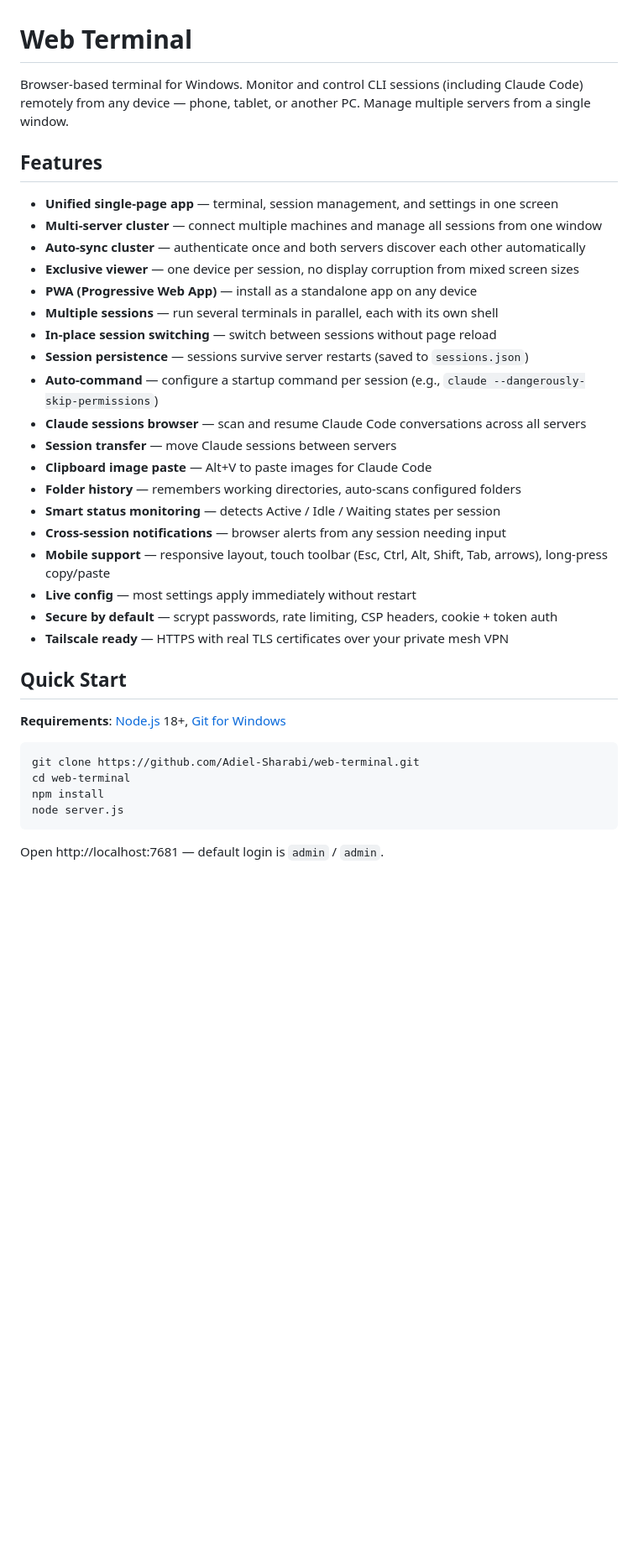
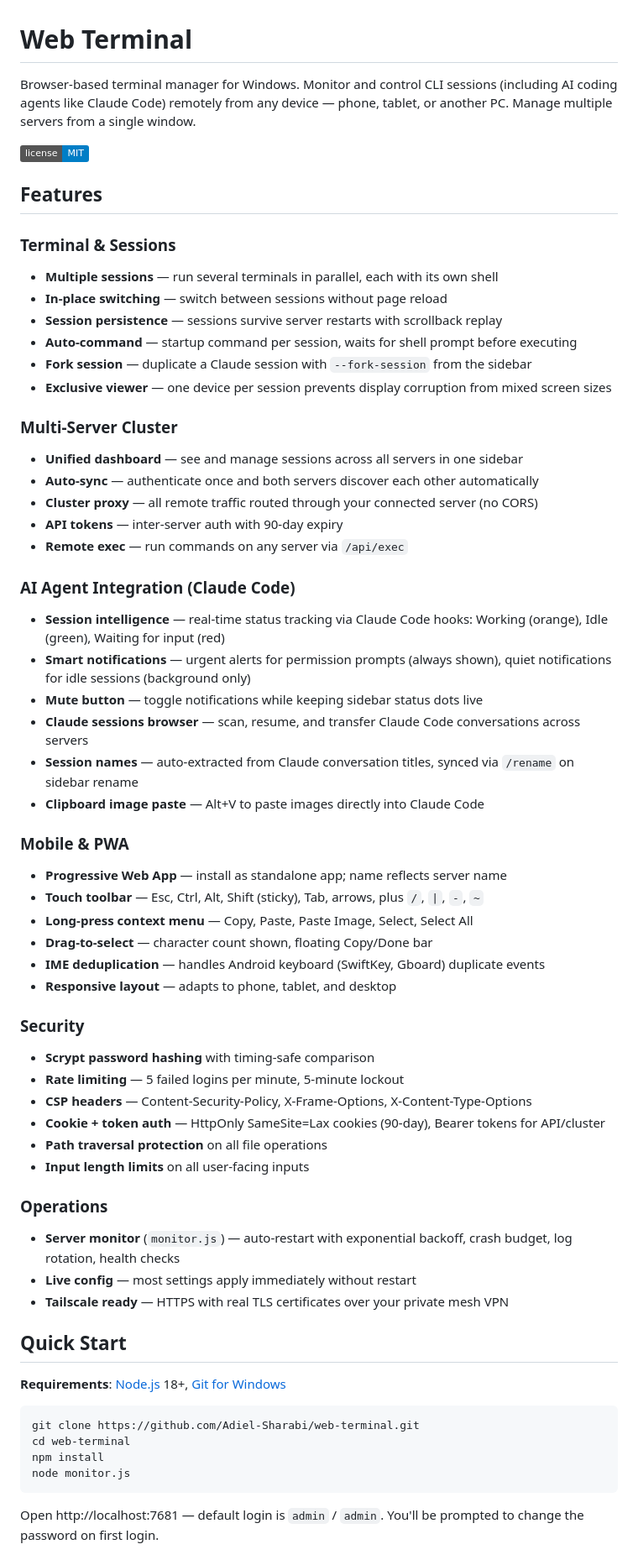
Before and after one commit to Adiel-Sharabi/web-terminal, a Markdown page: README.md, the part around one of its changes. Shown at 84% size. GitHub-like rendering; badges without logos; blank space fills up the shorter version.

````diff
--- a/README.md
+++ b/README.md
@@ -1,27 +1,53 @@
 # Web Terminal
 
-Browser-based terminal for Windows. Monitor and control CLI sessions (including Claude Code) remotely from any device — phone, tablet, or another PC. Manage multiple servers from a single window.
+Browser-based terminal manager for Windows. Monitor and control CLI sessions (including AI coding agents like Claude Code) remotely from any device — phone, tablet, or another PC. Manage multiple servers from a single window.
+
+![License](https://img.shields.io/badge/license-MIT-blue)
 
 ## Features
 
-- **Unified single-page app** — terminal, session management, and settings in one screen
-- **Multi-server cluster** — connect multiple machines and manage all sessions from one window
-- **Auto-sync cluster** — authenticate once and both servers discover each other automatically
-- **Exclusive viewer** — one device per session, no display corruption from mixed screen sizes
-- **PWA (Progressive Web App)** — install as a standalone app on any device
+### Terminal & Sessions
 - **Multiple sessions** — run several terminals in parallel, each with its own shell
-- **In-place session switching** — switch between sessions without page reload
-- **Session persistence** — sessions survive server restarts (saved to `sessions.json`)
-- **Auto-command** — configure a startup command per session (e.g., `claude --dangerously-skip-permissions`)
-- **Claude sessions browser** — scan and resume Claude Code conversations across all servers
-- **Session transfer** — move Claude sessions between servers
-- **Clipboard image paste** — Alt+V to paste images for Claude Code
-- **Folder history** — remembers working directories, auto-scans configured folders
-- **Smart status monitoring** — detects Active / Idle / Waiting states per session
-- **Cross-session notifications** — browser alerts from any session needing input
-- **Mobile support** — responsive layout, touch toolbar (Esc, Ctrl, Alt, Shift, Tab, arrows), long-press copy/paste
+- **In-place switching** — switch between sessions without page reload
+- **Session persistence** — sessions survive server restarts with scrollback replay
+- **Auto-command** — startup command per session, waits for shell prompt before executing
+- **Fork session** — duplicate a Claude session with `--fork-session` from the sidebar
+- **Exclusive viewer** — one device per session prevents display corruption from mixed screen sizes
+
+### Multi-Server Cluster
+- **Unified dashboard** — see and manage sessions across all servers in one sidebar
+- **Auto-sync** — authenticate once and both servers discover each other automatically
+- **Cluster proxy** — all remote traffic routed through your connected server (no CORS)
+- **API tokens** — inter-server auth with 90-day expiry
+- **Remote exec** — run commands on any server via `/api/exec`
+
+### AI Agent Integration (Claude Code)
+- **Session intelligence** — real-time status tracking via Claude Code hooks: Working (orange), Idle (green), Waiting for input (red)
+- **Smart notifications** — urgent alerts for permission prompts (always shown), quiet notifications for idle sessions (background only)
+- **Mute button** — toggle notifications while keeping sidebar status dots live
+- **Claude sessions browser** — scan, resume, and transfer Claude Code conversations across servers
+- **Session names** — auto-extracted from Claude conversation titles, synced via `/rename` on sidebar rename
+- **Clipboard image paste** — Alt+V to paste images directly into Claude Code
+
+### Mobile & PWA
+- **Progressive Web App** — install as standalone app; name reflects server name
+- **Touch toolbar** — Esc, Ctrl, Alt, Shift (sticky), Tab, arrows, plus `/`, `|`, `-`, `~`
+- **Long-press context menu** — Copy, Paste, Paste Image, Select, Select All
+- **Drag-to-select** — character count shown, floating Copy/Done bar
+- **IME deduplication** — handles Android keyboard (SwiftKey, Gboard) duplicate events
+- **Responsive layout** — adapts to phone, tablet, and desktop
+
+### Security
+- **Scrypt password hashing** with timing-safe comparison
+- **Rate limiting** — 5 failed logins per minute, 5-minute lockout
+- **CSP headers** — Content-Security-Policy, X-Frame-Options, X-Content-Type-Options
+- **Cookie + token auth** — HttpOnly SameSite=Lax cookies (90-day), Bearer tokens for API/cluster
+- **Path traversal protection** on all file operations
+- **Input length limits** on all user-facing inputs
+
+### Operations
+- **Server monitor** (`monitor.js`) — auto-restart with exponential backoff, crash budget, log rotation, health checks
 - **Live config** — most settings apply immediately without restart
-- **Secure by default** — scrypt passwords, rate limiting, CSP headers, cookie + token auth
 - **Tailscale ready** — HTTPS with real TLS certificates over your private mesh VPN
 
 ## Quick Start
@@ -32,8 +58,8 @@ Browser-based terminal for Windows. Monitor and control CLI sessions (including
 git clone https://github.com/Adiel-Sharabi/web-terminal.git
 cd web-terminal
 npm install
-node server.js
+node monitor.js
 ```
 
-Open http://localhost:7681 — default login is `admin` / `admin`.
+Open http://localhost:7681 — default login is `admin` / `admin`. You'll be prompted to change the password on first login.
 
````
Also changed, not shown: other parts of README.md (+57 -13 lines).
